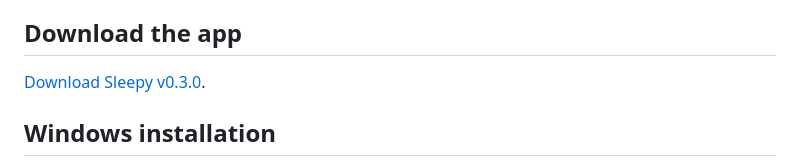
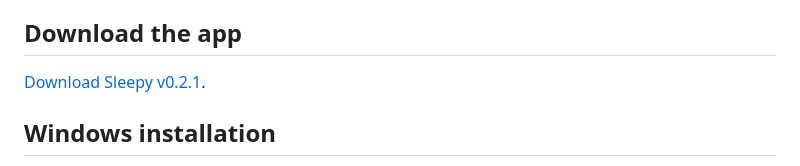
Before and after one commit to veloxite/sleepy, a Markdown page: README.md, the part around the change. Drawn GitHub-style.

Commit message:
Update download link for Sleepy to v0.2.1

```diff
--- a/README.md
+++ b/README.md
@@ -14,7 +14,7 @@ Read [PRIVACY.md](PRIVACY.md) for what stays local, what is sent to services, ho
 
 ## Download the app
 
-[Download Sleepy v0.3.0](https://github.com/veloxite/sleepy/releases/tag/v0.3.0).
+[Download Sleepy v0.2.1](https://github.com/veloxite/sleepy/releases/tag/v0.2.1).
 
 ## Windows installation
 
```
